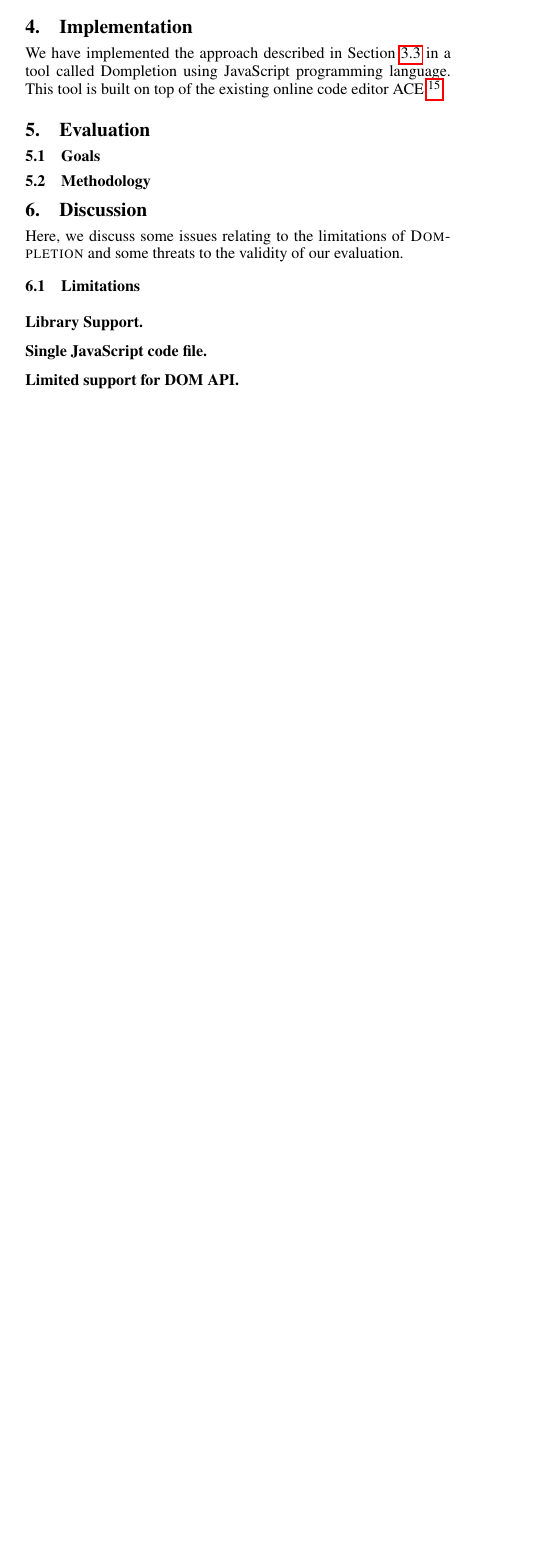
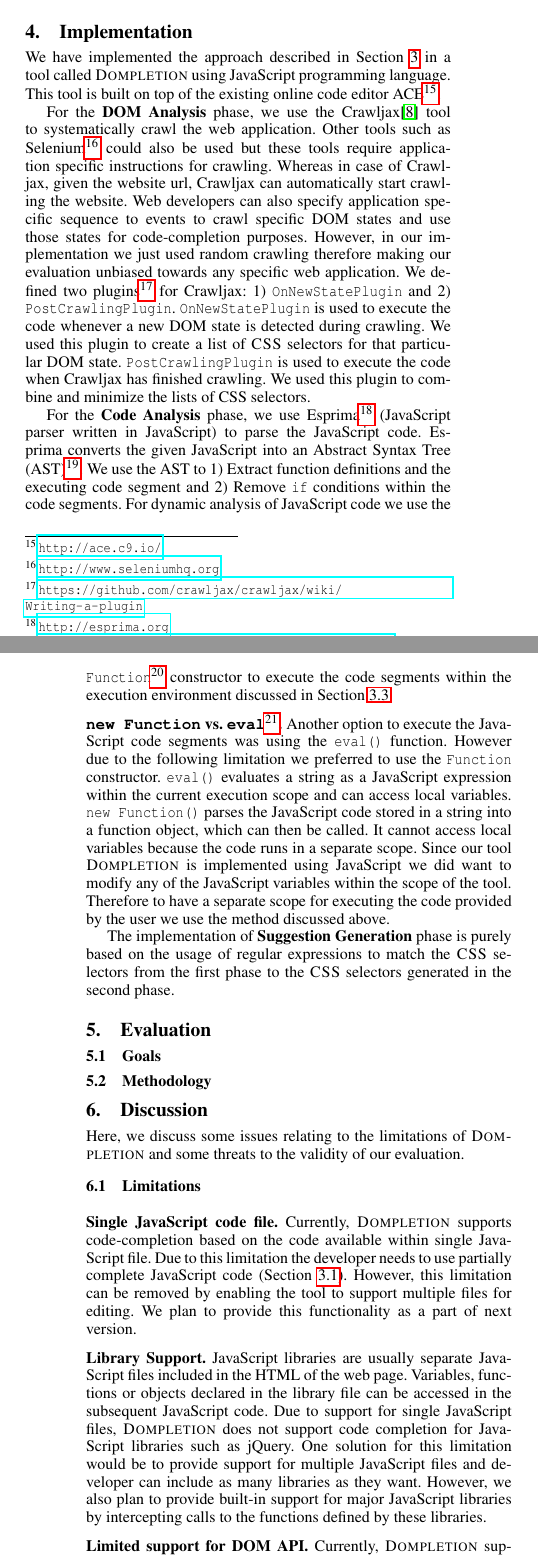
Before and after one commit to saltlab/dompletion, a LaTeX paper (oopsla/paper.tex, which reads oopsla/discussion.tex, oopsla/implementation.tex): part of one column of page 6 of 7 before the commit and two parts of the columns of pages 6 and 7 of 8 after it, the two joined at a grey line, cut so that both start at the same text, the shorter picture padded with empty space. Compiled offline with pdfLaTeX; a missing font is replaced by an installed copy or a similar font.

Commit message:
limitations

```diff
--- a/oopsla/discussion.tex
+++ b/oopsla/discussion.tex
@@ -5,9 +5,12 @@ Here, we discuss some issues relating to the limitations of \dompletion and some
 	\subsection{Limitations}
 	\label{Sec:Limitations}
 
+	\headbf{Single \javascript code file}
+	Currently, \dompletion supports code-completion based on the code available within single \javascript file. Due to this limitation the developer needs to use partially complete \javascript code (\secref{Model}). However, this limitation can be removed by enabling the tool to support multiple files for editing. We plan to provide this functionality as a part of next version.
+
 	\headbf{Library Support}
-
-	\headbf{Single \javascript code file}
+	\javascript libraries are usually separate \javascript files included in the \html of the web page. Variables, functions or objects declared in the library file can be accessed in the subsequent \javascript code. Due to support for single \javascript files, \dompletion does not support code completion for \javascript libraries such as jQuery. One solution for this limitation would be to provide support for multiple \javascript files and developer can include as many libraries as they want. However, we also plan to provide built-in support for major \javascript libraries by intercepting calls to the functions defined by these libraries.
 
 	\headbf{Limited support for DOM API}
+	Currently, \dompletion supports limited DOM API functions (\tabref{API}). Functions such as \texttt{getElementsByName} and other DOM based functions can also be supported with minor changes in the system. Providing support for these functions is not fundamentally different.  As of now, we discard a lot of information about DOM in the DOM analysis phase. By incorporating that information, we plan to extend our tool to support as many DOM API functions as possible.
 
--- a/oopsla/implementation.tex
+++ b/oopsla/implementation.tex
@@ -1,4 +1,13 @@
 \section{Implementation}
 \label{Sec:Implementation}
 
-We have implemented the approach described in \secref{Code-Analysis} in a tool called Dompletion using \javascript programming language. This tool is built on top of the existing online code editor ACE~\footnote{\url{http://ace.c9.io/}}.
+We have implemented the approach described in \secref{Approach} in a tool called \dompletion using \javascript programming language. This tool is built on top of the existing online code editor ACE\footnote{\url{http://ace.c9.io/}}.
+
+For the \textbf{DOM Analysis} phase, we use the Crawljax\cite{crawljax:tweb12} tool to systematically crawl the web application. Other tools such as Selenium\footnote{\url{http://www.seleniumhq.org}} could also be used but these tools require application specific instructions for crawling. Whereas in case of Crawljax, given the website url, Crawljax can automatically start crawling the website. Web developers can also specify application specific sequence to events to crawl specific DOM states and use those states for code-completion purposes. However, in our implementation we just used random crawling therefore making our evaluation unbiased towards any specific web application. We defined two plugins\footnote{\url{https://github.com/crawljax/crawljax/wiki/Writing-a-plugin}} for Crawljax: 1) \texttt{OnNewStatePlugin} and 2) \texttt{PostCrawlingPlugin}. \texttt{OnNewStatePlugin} is used to execute the code whenever a new DOM state is detected during crawling. We used this plugin to create a list of \css selectors for that particular DOM state. \texttt{PostCrawlingPlugin} is used to execute the code when Crawljax has finished crawling. We used this plugin to combine and minimize the lists of CSS selectors.
+
+For the \textbf{Code Analysis} phase, we use Esprima\footnote{\url{http://esprima.org}} (\javascript parser written in \javascript) to parse the \javascript code. Esprima converts the given \javascript into an Abstract Syntax Tree (AST)\footnote{\url{http://en.wikipedia.org/wiki/Abstract_syntax_tree}}. We use the AST to 1) Extract function definitions and the executing code segment and 2) Remove \texttt{if} conditions within the code segments. For dynamic analysis of \javascript code we use the \texttt{Function}\footnote{\url{https://developer.mozilla.org/en-US/docs/Web/JavaScript/Reference/Global_Objects/Function}} constructor to execute the code segments within the execution environment discussed in \secref{Code-Analysis}.
+
+\headbf{\texttt{new Function} vs. \texttt{eval}\footnote{\url{https://developer.mozilla.org/en-US/docs/Web/JavaScript/Reference/Global_Objects/eval}}}
+Another option to execute the \javascript code segments was using the \texttt{eval()} function. However due to the following limitation we preferred to use the \texttt{Function} constructor. \texttt{eval()} evaluates a string as a \javascript expression within the current execution scope and can access local variables. \texttt{new Function()} parses the \javascript code stored in a string into a function object, which can then be called. It cannot access local variables because the code runs in a separate scope. Since our tool \dompletion is implemented using \javascript we did want to modify any of the \javascript variables within the scope of the tool. Therefore to have a separate scope for executing the code provided by the user we use the method discussed above.
+
+The implementation of \textbf{Suggestion Generation} phase is purely based on the usage of regular expressions to match the \css selectors from the first phase to the \css selectors generated in the second phase.
```
Also changed, not shown: oopsla/motivation.tex (+2 -2 lines), oopsla/paper.tex (+1 -1 lines), oopsla/discussion.tex (5 more changed lines).
